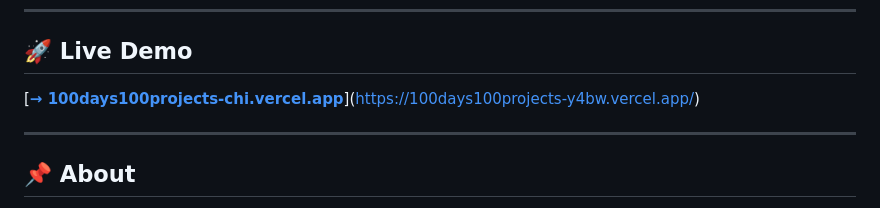
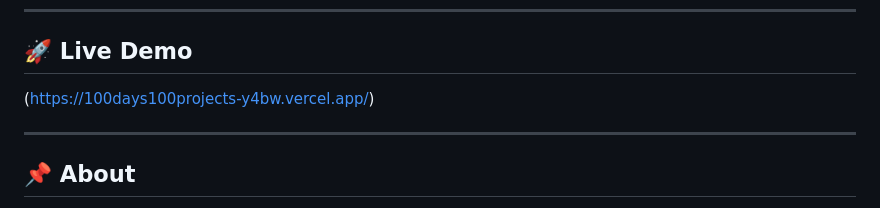
Before and after one commit to azman08/100days100projects, a Markdown page: NAVX/README.md, the part around the change. Drawn GitHub-style.

```diff
--- a/NAVX/README.md
+++ b/NAVX/README.md
@@ -9,7 +9,7 @@
 
 ## 🚀 Live Demo
 
-[**[→ 100days100projects-chi.vercel.app](https://100days100projects-chi.vercel.app/)**](https://100days100projects-y4bw.vercel.app/)
+(https://100days100projects-y4bw.vercel.app/)
 
 ---
 
```
